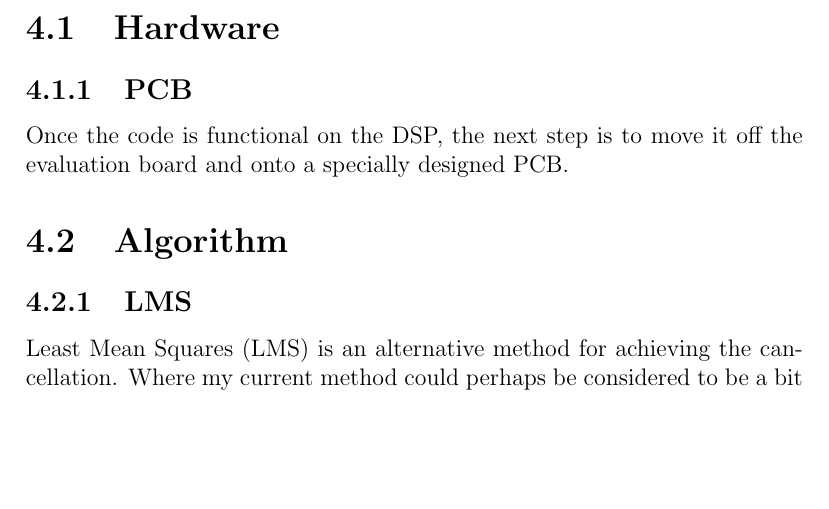
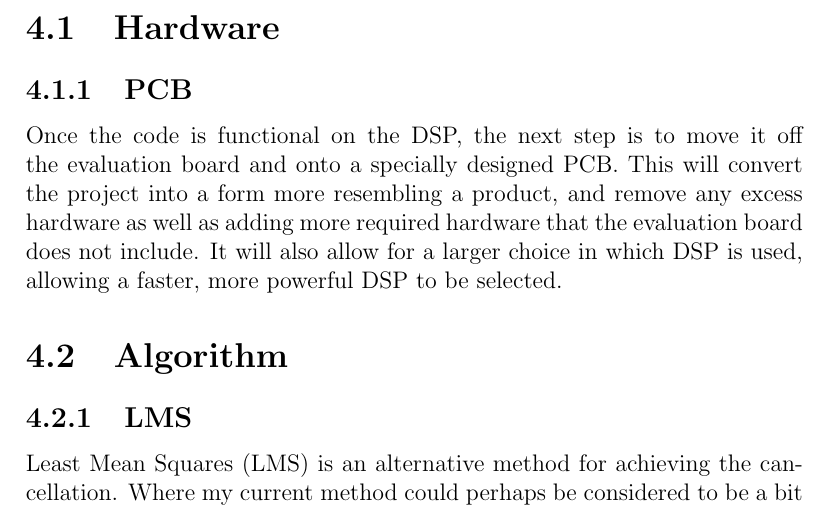
Before and after one commit to Scarzy/3YP-Noise-Cancelling-Headphones, a LaTeX thesis (reports/progress_report/progress.tex, which reads reports/progress_report/future.tex): part of page 17 of 19, cut so that both start at the same text, the shorter picture padded with empty space. Compiled offline with pdfLaTeX.

Commit message:
Add further explanation as to the benefits of the use of a PCB
git-svn-id: svn+ssh://svn.forge.ecs.soton.ac.uk/projects/sanchp3yp@178 bc9da1e1-76ae-0410-a611-e94dc21032b9

```diff
--- a/reports/progress_report/future.tex
+++ b/reports/progress_report/future.tex
@@ -4,6 +4,8 @@ I will be advancing the project in two ways, I will be generating hardware for i
 \section{Hardware}
 \subsection{PCB}
 Once the code is functional on the DSP, the next step is to move it off the evaluation board and onto a specially designed PCB.
+This will convert the project into a form more resembling a product, and remove any excess hardware as well as adding more required hardware that the evaluation board does not include.
+It will also allow for a larger choice in which DSP is used, allowing a faster, more powerful DSP to be selected.
 
 \section{Algorithm}
 \subsection{LMS}
```
